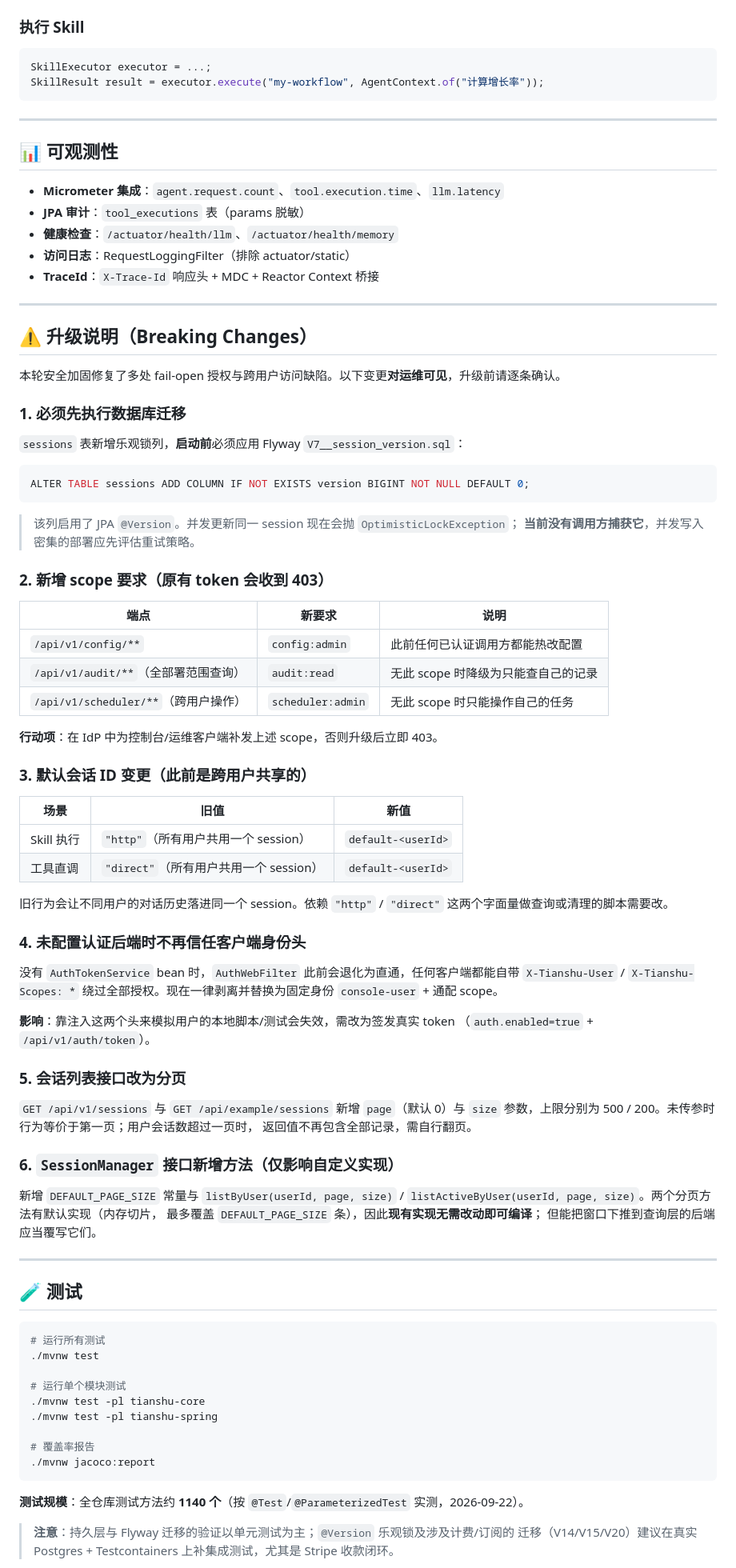
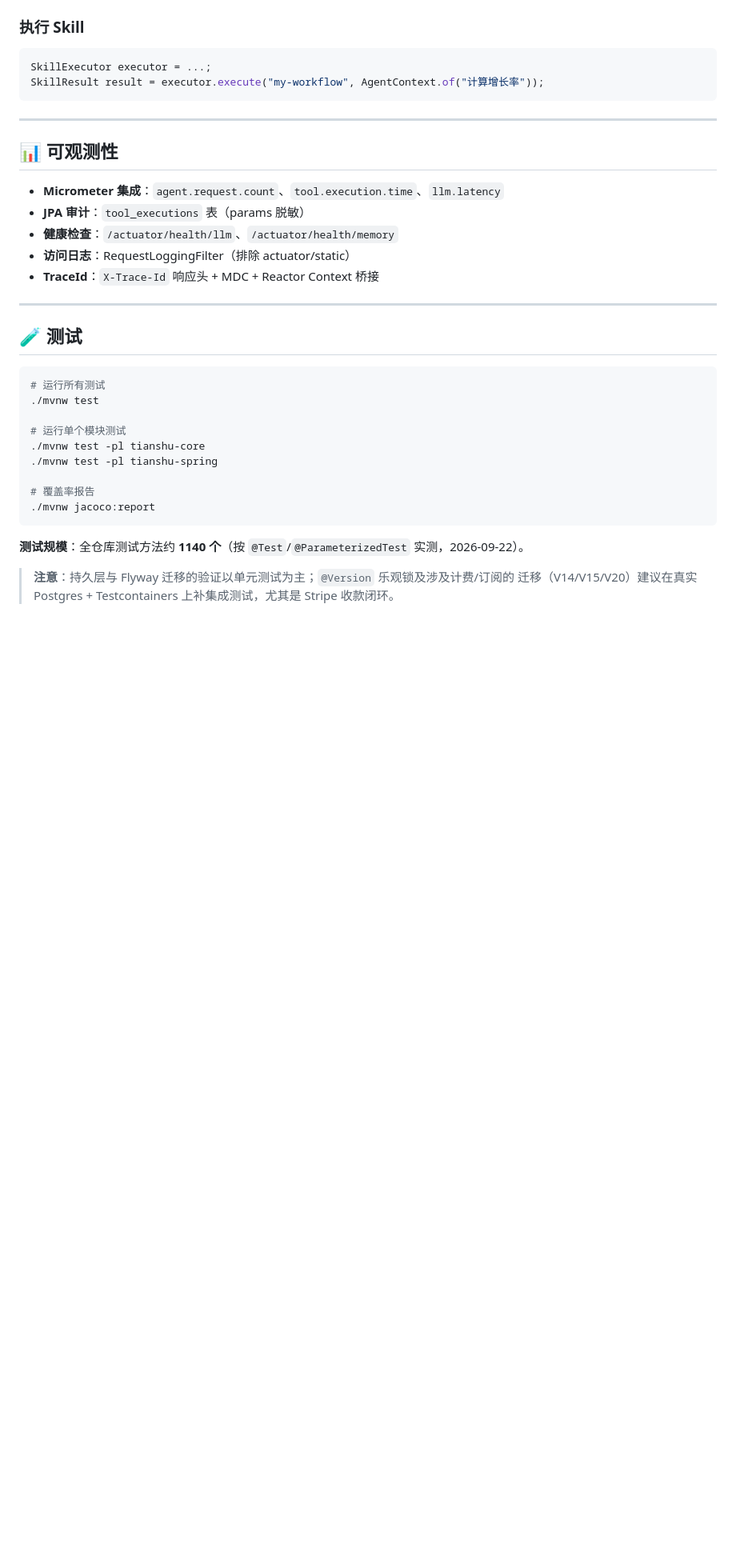
Before and after one commit to gantangzx/axiflux, a Markdown page: README.md, the part around the change. Shown at 80% size. GitHub-like rendering; blank space fills up the shorter version.

Commit message:
Remove inapplicable upgrade notes from README

````diff
--- a/README.md
+++ b/README.md
@@ -329,64 +329,6 @@ SkillResult result = executor.execute("my-workflow", AgentContext.of("计算增
 
 ---
 
-## ⚠️ 升级说明（Breaking Changes）
-
-本轮安全加固修复了多处 fail-open 授权与跨用户访问缺陷。以下变更**对运维可见**，升级前请逐条确认。
-
-### 1. 必须先执行数据库迁移
-
-`sessions` 表新增乐观锁列，**启动前**必须应用 Flyway `V7__session_version.sql`：
-
-```sql
-ALTER TABLE sessions ADD COLUMN IF NOT EXISTS version BIGINT NOT NULL DEFAULT 0;
-```
-
-> 该列启用了 JPA `@Version`。并发更新同一 session 现在会抛 `OptimisticLockException`；
-> **当前没有调用方捕获它**，并发写入密集的部署应先评估重试策略。
-
-### 2. 新增 scope 要求（原有 token 会收到 403）
-
-| 端点 | 新要求 | 说明 |
-|------|--------|------|
-| `/api/v1/config/**` | `config:admin` | 此前任何已认证调用方都能热改配置 |
-| `/api/v1/audit/**`（全部署范围查询） | `audit:read` | 无此 scope 时降级为只能查自己的记录 |
-| `/api/v1/scheduler/**`（跨用户操作） | `scheduler:admin` | 无此 scope 时只能操作自己的任务 |
-
-**行动项**：在 IdP 中为控制台/运维客户端补发上述 scope，否则升级后立即 403。
-
-### 3. 默认会话 ID 变更（此前是跨用户共享的）
-
-| 场景 | 旧值 | 新值 |
-|------|------|------|
-| Skill 执行 | `"http"`（所有用户共用一个 session） | `default-<userId>` |
-| 工具直调 | `"direct"`（所有用户共用一个 session） | `default-<userId>` |
-
-旧行为会让不同用户的对话历史落进同一个 session。依赖 `"http"` / `"direct"` 这两个字面量做查询或清理的脚本需要改。
-
-### 4. 未配置认证后端时不再信任客户端身份头
-
-没有 `AuthTokenService` bean 时，`AuthWebFilter` 此前会退化为直通，任何客户端都能自带
-`X-Tianshu-User` / `X-Tianshu-Scopes: *` 绕过全部授权。现在一律剥离并替换为固定身份
-`console-user` + 通配 scope。
-
-**影响**：靠注入这两个头来模拟用户的本地脚本/测试会失效，需改为签发真实 token
-（`auth.enabled=true` + `/api/v1/auth/token`）。
-
-### 5. 会话列表接口改为分页
-
-`GET /api/v1/sessions` 与 `GET /api/example/sessions` 新增 `page`（默认 0）与 `size`
-参数，上限分别为 500 / 200。未传参时行为等价于第一页；用户会话数超过一页时，
-返回值不再包含全部记录，需自行翻页。
-
-### 6. `SessionManager` 接口新增方法（仅影响自定义实现）
-
-新增 `DEFAULT_PAGE_SIZE` 常量与 `listByUser(userId, page, size)` /
-`listActiveByUser(userId, page, size)`。两个分页方法有默认实现（内存切片，
-最多覆盖 `DEFAULT_PAGE_SIZE` 条），因此**现有实现无需改动即可编译**；
-但能把窗口下推到查询层的后端应当覆写它们。
-
----
-
 ## 🧪 测试
 
 ```bash
````
